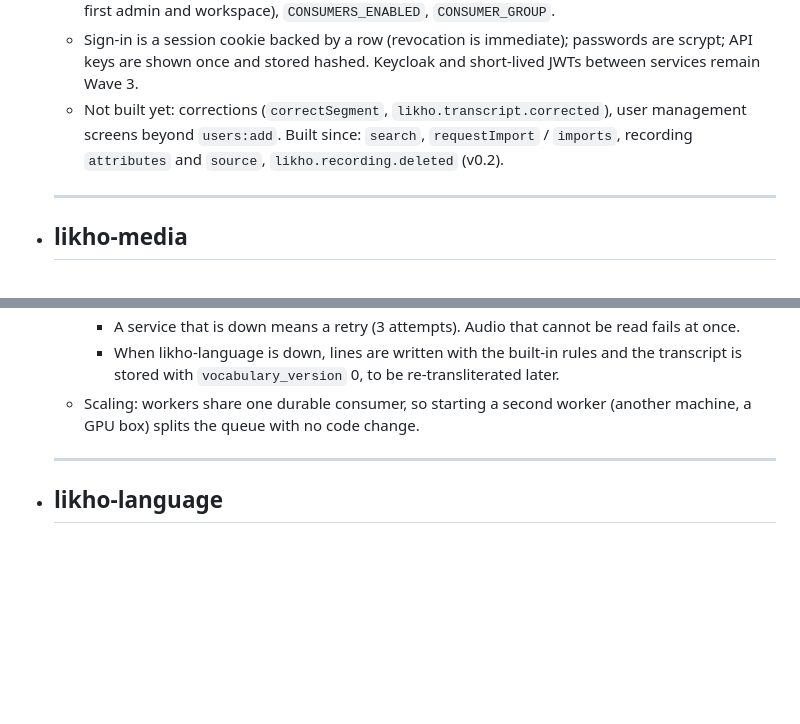
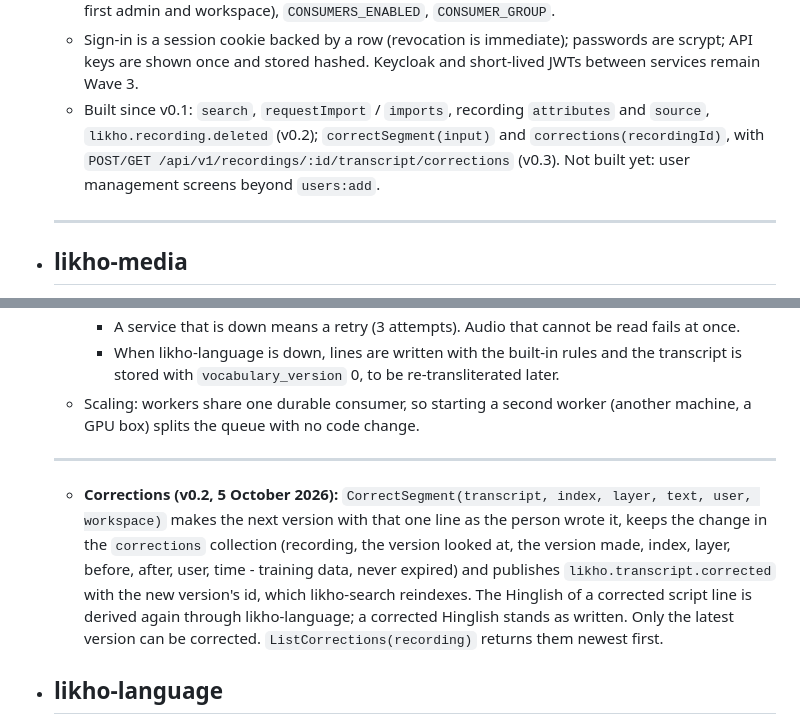
Before and after one commit to likho-ai/likho-docs, a Markdown page: pages/Services.md, 2 parts joined by grey strips. GitHub-like rendering; blank space fills up the shorter version.

Commit message:
Step 1 done: corrections, as built
Co-Authored-By: Claude Fable 5.1 <noreply@anthropic.com>

````diff
--- a/pages/Services.md
+++ b/pages/Services.md
@@ -150,7 +150,7 @@
 	- **Consumes** `likho.media.ready`, `likho.media.failed`, `likho.live.segment`, `likho.transcription.completed`, `likho.transcription.failed` (durable consumers named `<group>-<event>`, applied once by event id). **Produces** `likho.transcription.requested`.
 	- **Env**: `DATABASE_URL`, `REDIS_URL`, `NATS_URL`, `MEDIA_GRPC_ADDR`, `TRANSCRIPTION_GRPC_ADDR`, `LANGUAGE_GRPC_ADDR`, `PUBLIC_ORIGIN`, `SESSION_SECRET`, `BOOTSTRAP_ADMIN_EMAIL/PASSWORD` (the first admin and workspace), `CONSUMERS_ENABLED`, `CONSUMER_GROUP`.
 	- Sign-in is a session cookie backed by a row (revocation is immediate); passwords are scrypt; API keys are shown once and stored hashed. Keycloak and short-lived JWTs between services remain Wave 3.
-	- Not built yet: corrections (`correctSegment`, `likho.transcript.corrected`), user management screens beyond `users:add`. Built since: `search`, `requestImport` / `imports`, recording `attributes` and `source`, `likho.recording.deleted` (v0.2).
+	- Built since v0.1: `search`, `requestImport` / `imports`, recording `attributes` and `source`, `likho.recording.deleted` (v0.2); `correctSegment(input)` and `corrections(recordingId)`, with `POST/GET /api/v1/recordings/:id/transcript/corrections` (v0.3). Not built yet: user management screens beyond `users:add`.
 	- ---
 - ## likho-media
 	- **Built.** Repository: https://github.com/likho-ai/likho-media
@@ -219,6 +219,7 @@
 		- When likho-language is down, lines are written with the built-in rules and the transcript is stored with `vocabulary_version` 0, to be re-transliterated later.
 	- Scaling: workers share one durable consumer, so starting a second worker (another machine, a GPU box) splits the queue with no code change.
 	- ---
+	- **Corrections (v0.2, 5 October 2026):** `CorrectSegment(transcript, index, layer, text, user, workspace)` makes the next version with that one line as the person wrote it, keeps the change in the `corrections` collection (recording, the version looked at, the version made, index, layer, before, after, user, time - training data, never expired) and publishes `likho.transcript.corrected` with the new version's id, which likho-search reindexes. The Hinglish of a corrected script line is derived again through likho-language; a corrected Hinglish stands as written. Only the latest version can be corrected. `ListCorrections(recording)` returns them newest first.
 - ## likho-language
 	- Python 3.12, uv, grpcio, SQLAlchemy 2 + Alembic (PostgreSQL), nats-py. The transliteration rules move here from `transcriber/hinglish/` as an installable package (`likho-hinglish`) that likho-transcription also depends on for its offline fallback.
 	- ```
````
Also changed, not shown: pages/Frontend.md (+1 -0 lines), pages/Roadmap.md (+3 -2 lines).
